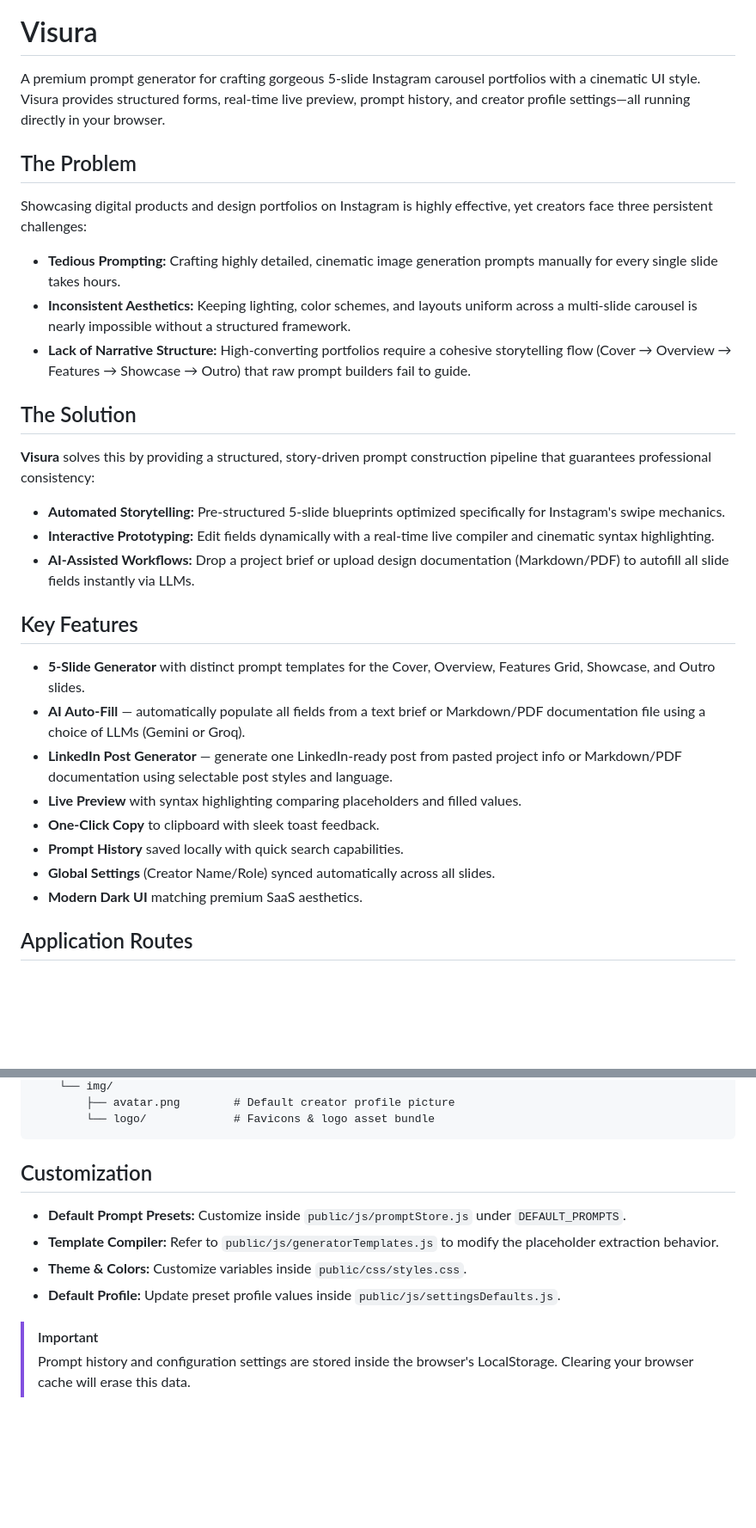
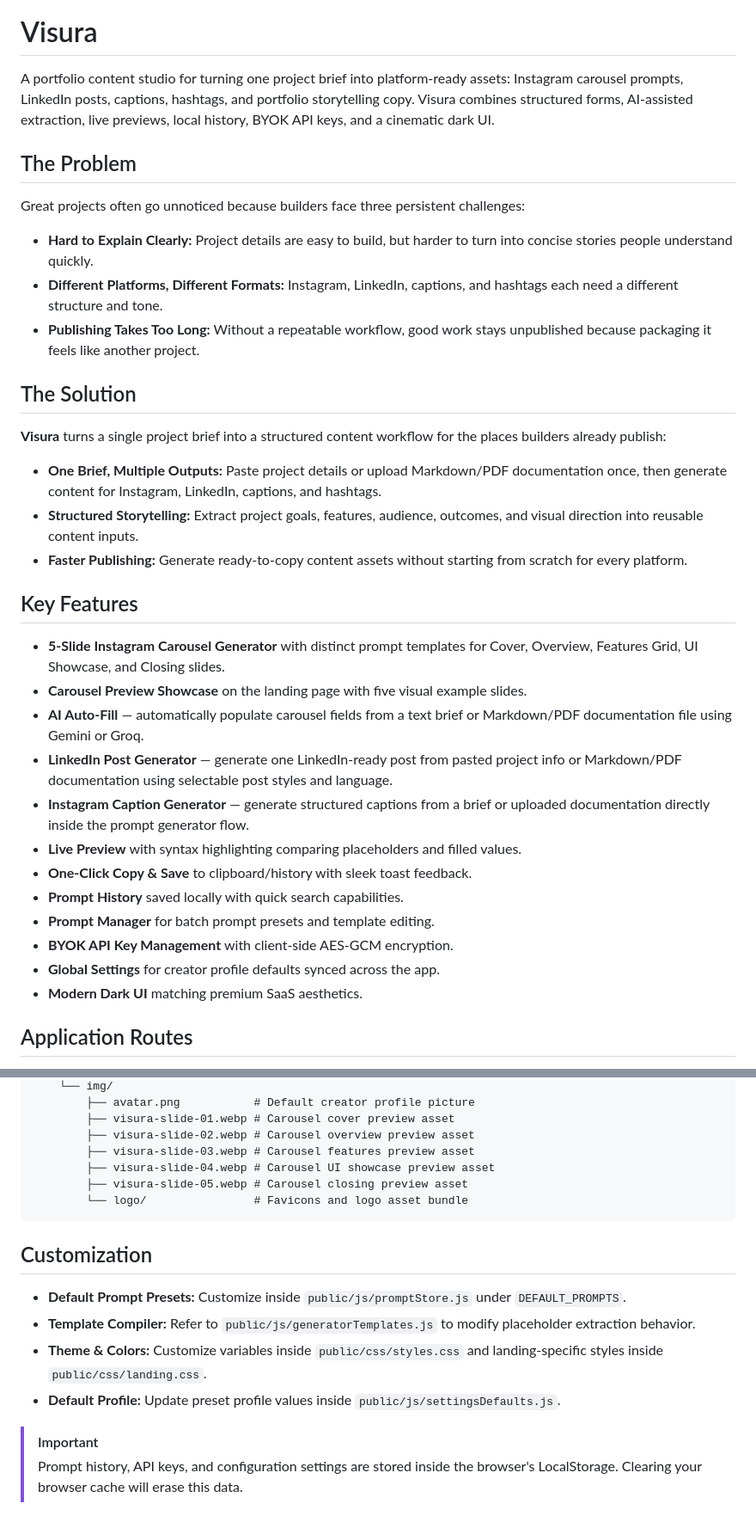
Before and after one commit to FAYnim/Visura, a Markdown page: README.md, 2 parts joined by grey strips. Shown at 86% size. GitHub-like rendering; blank space fills up the shorter version.

Commit message:
docs: update README for content studio

````diff
--- a/README.md
+++ b/README.md
@@ -4,31 +4,35 @@
 
 # Visura
 
-A premium prompt generator for crafting gorgeous 5-slide Instagram carousel portfolios with a cinematic UI style. Visura provides structured forms, real-time live preview, prompt history, and creator profile settings—all running directly in your browser.
+A portfolio content studio for turning one project brief into platform-ready assets: Instagram carousel prompts, LinkedIn posts, captions, hashtags, and portfolio storytelling copy. Visura combines structured forms, AI-assisted extraction, live previews, local history, BYOK API keys, and a cinematic dark UI.
 
 ## The Problem
 
-Showcasing digital products and design portfolios on Instagram is highly effective, yet creators face three persistent challenges:
-* **Tedious Prompting:** Crafting highly detailed, cinematic image generation prompts manually for every single slide takes hours.
-* **Inconsistent Aesthetics:** Keeping lighting, color schemes, and layouts uniform across a multi-slide carousel is nearly impossible without a structured framework.
-* **Lack of Narrative Structure:** High-converting portfolios require a cohesive storytelling flow (Cover → Overview → Features → Showcase → Outro) that raw prompt builders fail to guide.
+Great projects often go unnoticed because builders face three persistent challenges:
+* **Hard to Explain Clearly:** Project details are easy to build, but harder to turn into concise stories people understand quickly.
+* **Different Platforms, Different Formats:** Instagram, LinkedIn, captions, and hashtags each need a different structure and tone.
+* **Publishing Takes Too Long:** Without a repeatable workflow, good work stays unpublished because packaging it feels like another project.
 
 ## The Solution
 
-**Visura** solves this by providing a structured, story-driven prompt construction pipeline that guarantees professional consistency:
-* **Automated Storytelling:** Pre-structured 5-slide blueprints optimized specifically for Instagram's swipe mechanics.
-* **Interactive Prototyping:** Edit fields dynamically with a real-time live compiler and cinematic syntax highlighting.
-* **AI-Assisted Workflows:** Drop a project brief or upload design documentation (Markdown/PDF) to autofill all slide fields instantly via LLMs.
+**Visura** turns a single project brief into a structured content workflow for the places builders already publish:
+* **One Brief, Multiple Outputs:** Paste project details or upload Markdown/PDF documentation once, then generate content for Instagram, LinkedIn, captions, and hashtags.
+* **Structured Storytelling:** Extract project goals, features, audience, outcomes, and visual direction into reusable content inputs.
+* **Faster Publishing:** Generate ready-to-copy content assets without starting from scratch for every platform.
 
 ## Key Features
 
-- **5-Slide Generator** with distinct prompt templates for the Cover, Overview, Features Grid, Showcase, and Outro slides.
-- **AI Auto-Fill** — automatically populate all fields from a text brief or Markdown/PDF documentation file using a choice of LLMs (Gemini or Groq).
+- **5-Slide Instagram Carousel Generator** with distinct prompt templates for Cover, Overview, Features Grid, UI Showcase, and Closing slides.
+- **Carousel Preview Showcase** on the landing page with five visual example slides.
+- **AI Auto-Fill** — automatically populate carousel fields from a text brief or Markdown/PDF documentation file using Gemini or Groq.
 - **LinkedIn Post Generator** — generate one LinkedIn-ready post from pasted project info or Markdown/PDF documentation using selectable post styles and language.
+- **Instagram Caption Generator** — generate structured captions from a brief or uploaded documentation directly inside the prompt generator flow.
 - **Live Preview** with syntax highlighting comparing placeholders and filled values.
-- **One-Click Copy** to clipboard with sleek toast feedback.
+- **One-Click Copy & Save** to clipboard/history with sleek toast feedback.
 - **Prompt History** saved locally with quick search capabilities.
-- **Global Settings** (Creator Name/Role) synced automatically across all slides.
+- **Prompt Manager** for batch prompt presets and template editing.
+- **BYOK API Key Management** with client-side AES-GCM encryption.
+- **Global Settings** for creator profile defaults synced across the app.
 - **Modern Dark UI** matching premium SaaS aesthetics.
 
 ## Application Routes
@@ -188,14 +205,19 @@ For the **LinkedIn Post Generator** at `/linkedin`:
     └── img/
-        ├── avatar.png        # Default creator profile picture
-        └── logo/             # Favicons & logo asset bundle
+        ├── avatar.png           # Default creator profile picture
+        ├── visura-slide-01.webp # Carousel cover preview asset
+        ├── visura-slide-02.webp # Carousel overview preview asset
+        ├── visura-slide-03.webp # Carousel features preview asset
+        ├── visura-slide-04.webp # Carousel UI showcase preview asset
+        ├── visura-slide-05.webp # Carousel closing preview asset
+        └── logo/                # Favicons and logo asset bundle
 ```
 
 ## Customization
 
 - **Default Prompt Presets:** Customize inside `public/js/promptStore.js` under `DEFAULT_PROMPTS`.
-- **Template Compiler:** Refer to `public/js/generatorTemplates.js` to modify the placeholder extraction behavior.
-- **Theme & Colors:** Customize variables inside `public/css/styles.css`.
+- **Template Compiler:** Refer to `public/js/generatorTemplates.js` to modify placeholder extraction behavior.
+- **Theme & Colors:** Customize variables inside `public/css/styles.css` and landing-specific styles inside `public/css/landing.css`.
 - **Default Profile:** Update preset profile values inside `public/js/settingsDefaults.js`.
 
 > [!IMPORTANT]
-> Prompt history and configuration settings are stored inside the browser's LocalStorage. Clearing your browser cache will erase this data.
+> Prompt history, API keys, and configuration settings are stored inside the browser's LocalStorage. Clearing your browser cache will erase this data.
````
Also changed, not shown: other parts of README.md (+70 -57 lines).
